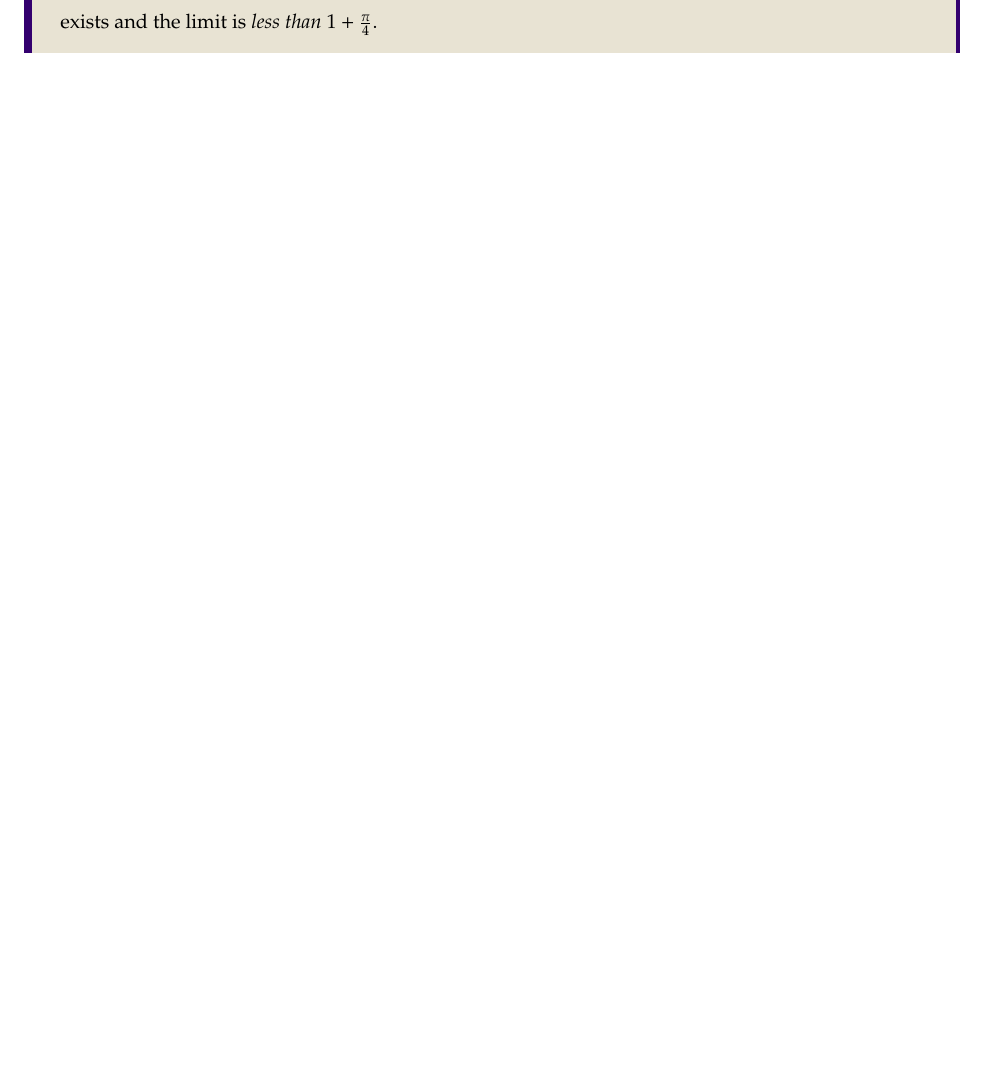
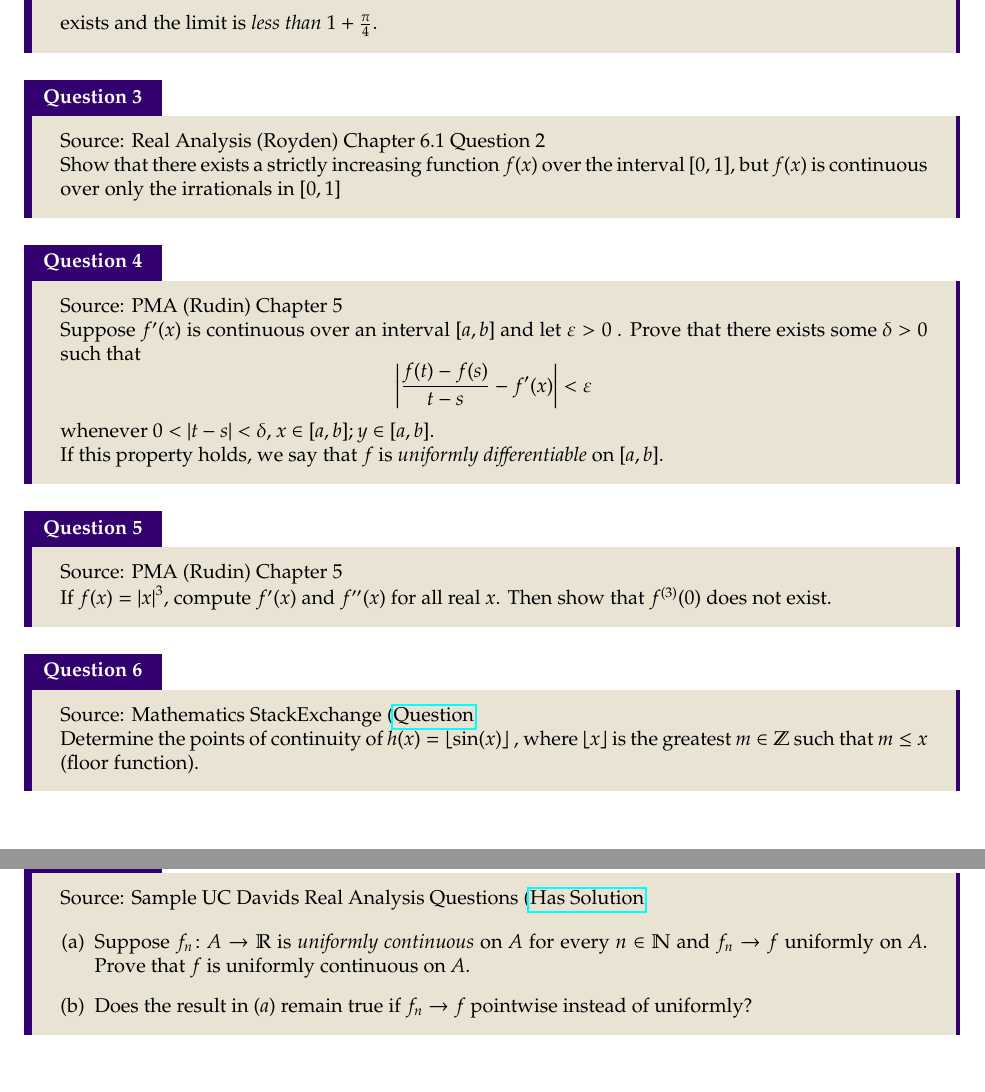
Before and after one commit to AWebBrowser/1000AdvCalcProblems, a LaTeX book (bank.tex): part of page 2 of 2 before the commit and two parts of pages 2 and 3 of 3 after it, the two joined at a grey line, cut so that both start at the same text, the shorter picture padded with empty space. Compiled offline with pdfLaTeX.

Commit message:
Added new problems
Added problems 5 - 7

```diff
--- a/bank.tex
+++ b/bank.tex
@@ -69,4 +73,37 @@ Of course, the goal is to compile a long list of problems ranging from very diff
 Let $f(x)$ be defined as a real-valued function for all $x\ge 1$, such that $f(1)=1$ and \[f^\prime(x) = \frac{1}{x^2 + (f(x))^2}.\]
 Prove that \[\lim_{x\to\infty}f(x)\] exists and the limit is \emph{less than} $1+\frac{\pi}{4}$.
 \end{que}
+\begin{que}
+Source: Real Analysis (Royden) Chapter 6.1 Question 2
+
+Show that there exists a strictly increasing function $f(x)$ over the interval $[0,1]$, but $f(x)$ is continuous over only the irrationals in $[0,1]$
+\end{que}
+\begin{que}
+Source: PMA (Rudin) Chapter 5
+
+Suppose $f^\prime(x)$ is continuous over an interval $[a,b]$ and let $\varepsilon>0$ . Prove that there exists some $\delta>0$ such that
+\[\left|\frac{f(t)-f(s)}{t-s}- f^\prime(x)\right|<\varepsilon\]
+whenever $0<\left|t-s\right|<\delta$, $x\in [a,b]; y\in [a,b]$.
+
+If this property holds, we say that $f$ is \emph{uniformly differentiable} on $[a,b]$.
+\end{que}
+\begin{que}
+Source: PMA (Rudin) Chapter 5
+
+If $f(x) = \left|x\right|^3$, compute $f^\prime(x) \text{ and } f^{\prime\prime}(x)$  for all real $x$. Then show that $f^{(3)}(0)$ does not exist.
+\end{que}
+\begin{que}
+		Source: Mathematics StackExchange (\href{https://math.stackexchange.com/questions/4797989/determine-the-points-of-continuity-of-hx-lfloor-sinx-rfloor}{Question}
+
+Determine the points of continuity of $h(x)=\lfloor \sin(x)\rfloor$ , where $\lfloor x \rfloor$  is the greatest $m\in\mathbb{Z}$ such that $m\le x$  (floor function).
+\end{que}
+\begin{que}
+		Source: Sample UC Davids Real Analysis Questions (\href{https://www.math.ucdavis.edu/~hunter/m125a/m125a_sample_final_solutions.pdf}{Has Solution}
+
+		\begin{enumerate}[(a)]
+				\item Suppose $f_n\colon A \to \mathbb{R}$ is \emph{uniformly continuous} on $A$ for every $n\in\mathbb{N}$ and $f_n\to f$ uniformly on $A$.
+						Prove that $f$ is uniformly continuous on $A$.
+				\item Does the result in $(a)$ remain true if $f_n\to f$ pointwise instead of uniformly?
+		\end{enumerate}
+\end{que}
 \end{document}
```
Also changed, not shown: bank.pdf, bank.tex (4 more changed lines).
